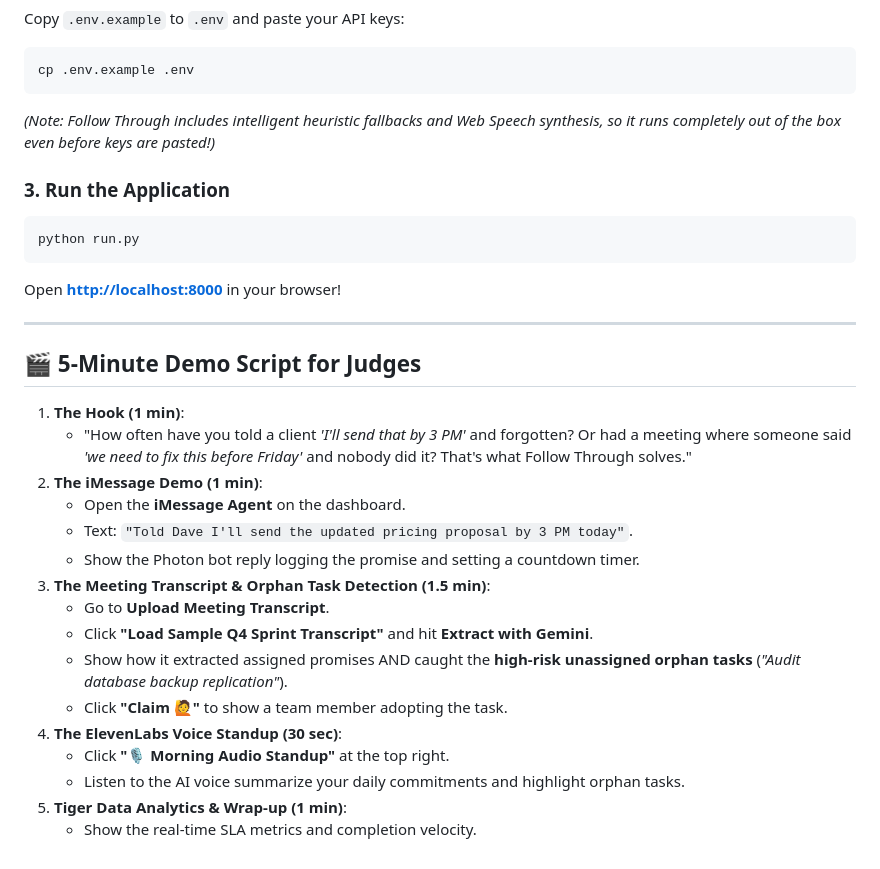
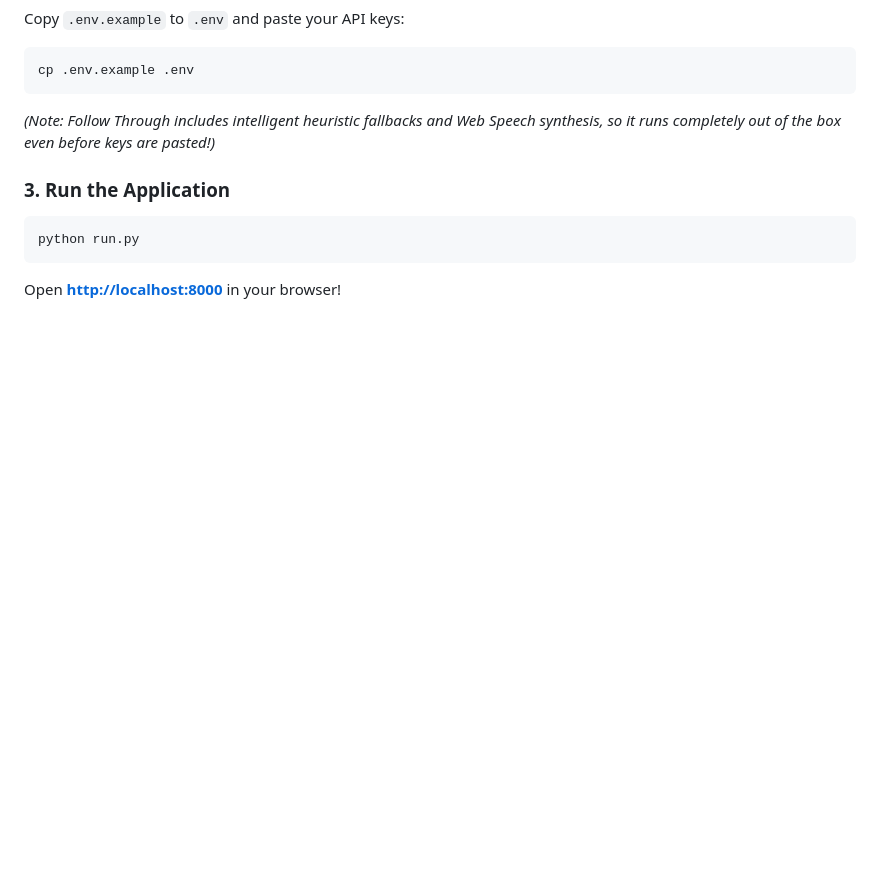
Before and after one commit to NotDaniDev/FollowThrough, a Markdown page: README.md, the part around the change. GitHub-like rendering; blank space fills up the shorter version.

Commit message:
Remove demo script section from README
Removed the 5-Minute Demo Script for Judges section from the README.

````diff
--- a/README.md
+++ b/README.md
@@ -57,24 +57,3 @@ cp .env.example .env
 python run.py
 ```
 Open **[http://localhost:8000](http://localhost:8000)** in your browser!
-
----
-
-## 🎬 5-Minute Demo Script for Judges
-
-1. **The Hook (1 min)**:
-   - "How often have you told a client *'I'll send that by 3 PM'* and forgotten? Or had a meeting where someone said *'we need to fix this before Friday'* and nobody did it? That's what Follow Through solves."
-2. **The iMessage Demo (1 min)**:
-   - Open the **iMessage Agent** on the dashboard.
-   - Text: `"Told Dave I'll send the updated pricing proposal by 3 PM today"`.
-   - Show the Photon bot reply logging the promise and setting a countdown timer.
-3. **The Meeting Transcript & Orphan Task Detection (1.5 min)**:
-   - Go to **Upload Meeting Transcript**.
-   - Click **"Load Sample Q4 Sprint Transcript"** and hit **Extract with Gemini**.
-   - Show how it extracted assigned promises AND caught the **high-risk unassigned orphan tasks** (*"Audit database backup replication"*).
-   - Click **"Claim 🙋"** to show a team member adopting the task.
-4. **The ElevenLabs Voice Standup (30 sec)**:
-   - Click **"🎙️ Morning Audio Standup"** at the top right.
-   - Listen to the AI voice summarize your daily commitments and highlight orphan tasks.
-5. **Tiger Data Analytics & Wrap-up (1 min)**:
-   - Show the real-time SLA metrics and completion velocity.
````
